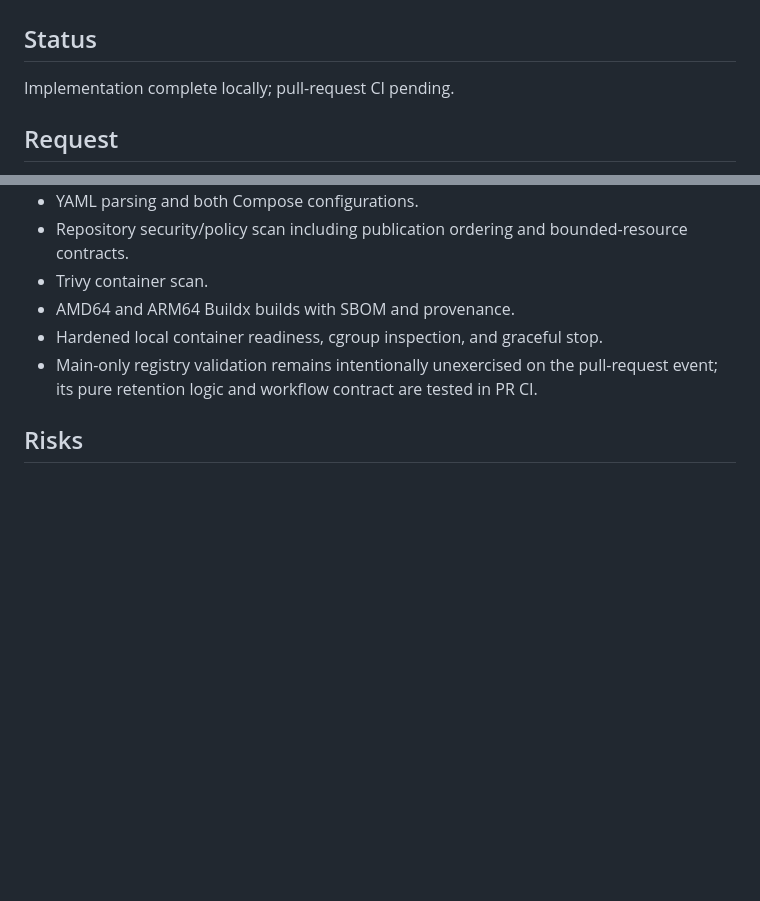
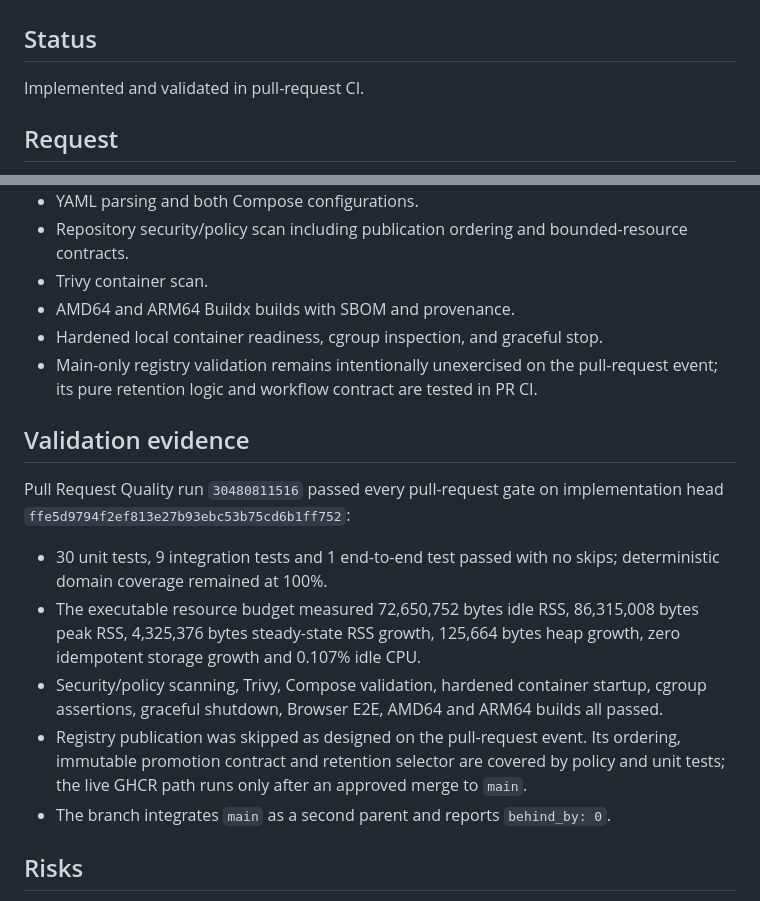
Before and after one commit to juanjoGonDev/Basketra, a Markdown page: .agents/specs/2026-07-29-bounded-storage-and-verified-publishing.md, 2 parts joined by grey strips. GitHub-like rendering; blank space fills up the shorter version.

Commit message:
docs(spec): record bounded-resource validation

```diff
--- a/.agents/specs/2026-07-29-bounded-storage-and-verified-publishing.md
+++ b/.agents/specs/2026-07-29-bounded-storage-and-verified-publishing.md
@@ -2,7 +2,7 @@
 
 ## Status
 
-Implementation complete locally; pull-request CI pending.
+Implemented and validated in pull-request CI.
 
 ## Request
 
@@ -79,6 +79,16 @@ Audit Basketra for residues and unbounded RAM, database, backup, temporary-file,
 - Hardened local container readiness, cgroup inspection, and graceful stop.
 - Main-only registry validation remains intentionally unexercised on the pull-request event; its pure retention logic and workflow contract are tested in PR CI.
 
+## Validation evidence
+
+Pull Request Quality run `30480811516` passed every pull-request gate on implementation head `ffe5d9794f2ef813e27b93ebc53b75cd6b1ff752`:
+
+- 30 unit tests, 9 integration tests and 1 end-to-end test passed with no skips; deterministic domain coverage remained at 100%.
+- The executable resource budget measured 72,650,752 bytes idle RSS, 86,315,008 bytes peak RSS, 4,325,376 bytes steady-state RSS growth, 125,664 bytes heap growth, zero idempotent storage growth and 0.107% idle CPU.
+- Security/policy scanning, Trivy, Compose validation, hardened container startup, cgroup assertions, graceful shutdown, Browser E2E, AMD64 and ARM64 builds all passed.
+- Registry publication was skipped as designed on the pull-request event. Its ordering, immutable promotion contract and retention selector are covered by policy and unit tests; the live GHCR path runs only after an approved merge to `main`.
+- The branch integrates `main` as a second parent and reports `behind_by: 0`.
+
 ## Risks
 
 - Reaching a hard database or file budget rejects new writes; operators must export/remove data or deliberately change reviewed code limits rather than silently filling the disk.
```
